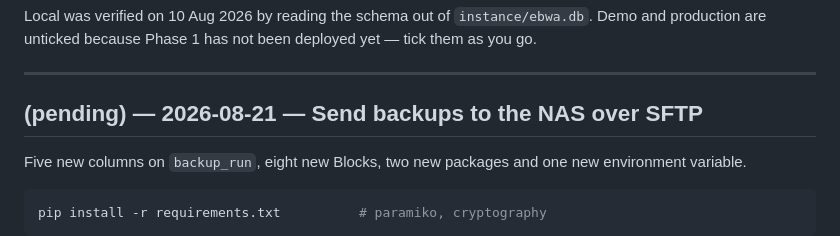
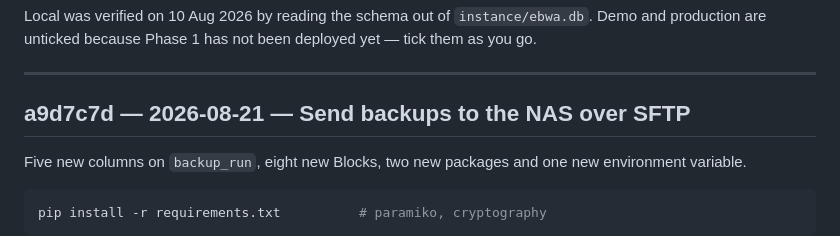
Before and after one commit to mij374/ebwa, a Markdown page: DEPLOY.md, the part around the change. Rendered like a GitHub page.

Commit message:
Backfill the DEPLOY.md hash for the NAS transfer
Co-Authored-By: Claude Opus 5 <noreply@anthropic.com>

```diff
--- a/DEPLOY.md
+++ b/DEPLOY.md
@@ -59,7 +59,7 @@ not been deployed yet — tick them as you go.
 
 ---
 
-## (pending) — 2026-08-21 — Send backups to the NAS over SFTP
+## a9d7c7d — 2026-08-21 — Send backups to the NAS over SFTP
 
 Five new columns on `backup_run`, eight new Blocks, two new packages and
 one new environment variable.
```
